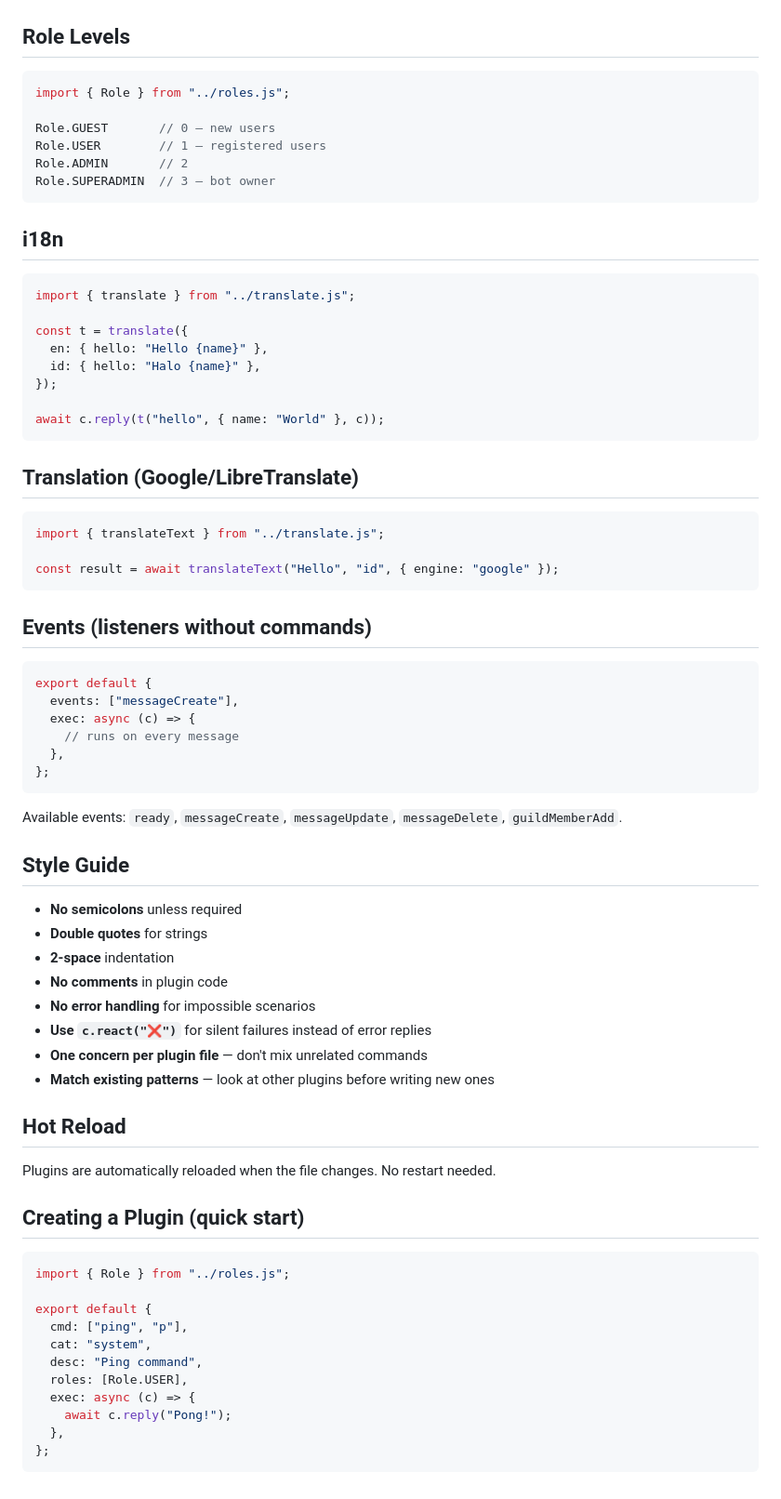
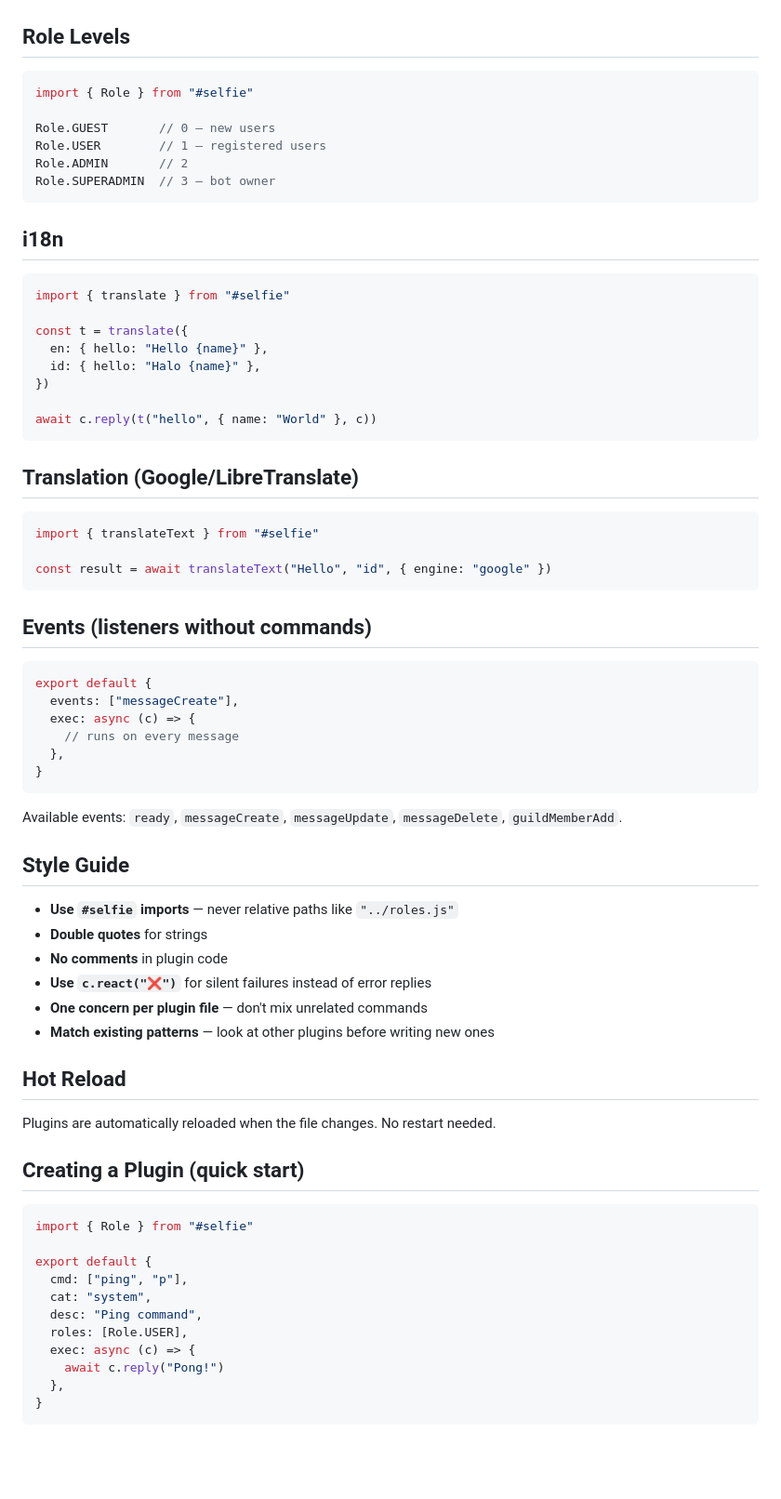
Before and after one commit to ginkohub/selfie-discord, a Markdown page: docs/PLUGIN.md, the part around one of its changes. Shown at 93% size. Rendered like a GitHub page; blank space fills up the shorter version.

Commit message:
docs: plugin explain everything, i mean we tried it

````diff
--- a/docs/PLUGIN.md
+++ b/docs/PLUGIN.md
@@ -65,7 +67,7 @@ c.user().hasRole(role)     // check exact role
 ## Role Levels
 
 ```js
-import { Role } from "../roles.js";
+import { Role } from "#selfie"
 
 Role.GUEST       // 0 — new users
 Role.USER        // 1 — registered users
@@ -76,22 +78,22 @@ Role.SUPERADMIN  // 3 — bot owner
 ## i18n
 
 ```js
-import { translate } from "../translate.js";
+import { translate } from "#selfie"
 
 const t = translate({
   en: { hello: "Hello {name}" },
   id: { hello: "Halo {name}" },
-});
+})
 
-await c.reply(t("hello", { name: "World" }, c));
+await c.reply(t("hello", { name: "World" }, c))
 ```
 
 ## Translation (Google/LibreTranslate)
 
 ```js
-import { translateText } from "../translate.js";
+import { translateText } from "#selfie"
 
-const result = await translateText("Hello", "id", { engine: "google" });
+const result = await translateText("Hello", "id", { engine: "google" })
 ```
 
 ## Events (listeners without commands)
@@ -102,18 +104,16 @@ export default {
   exec: async (c) => {
     // runs on every message
   },
-};
+}
 ```
 
 Available events: `ready`, `messageCreate`, `messageUpdate`, `messageDelete`, `guildMemberAdd`.
 
 ## Style Guide
 
-- **No semicolons** unless required
+- **Use `#selfie` imports** — never relative paths like `"../roles.js"`
 - **Double quotes** for strings
-- **2-space** indentation
 - **No comments** in plugin code
-- **No error handling** for impossible scenarios
 - **Use `c.react("❌")`** for silent failures instead of error replies
 - **One concern per plugin file** — don't mix unrelated commands
 - **Match existing patterns** — look at other plugins before writing new ones
@@ -125,7 +125,7 @@ Plugins are automatically reloaded when the file changes. No restart needed.
 ## Creating a Plugin (quick start)
 
 ```js
-import { Role } from "../roles.js";
+import { Role } from "#selfie"
 
 export default {
   cmd: ["ping", "p"],
@@ -133,7 +133,7 @@ export default {
   desc: "Ping command",
   roles: [Role.USER],
   exec: async (c) => {
-    await c.reply("Pong!");
+    await c.reply("Pong!")
   },
-};
+}
 ```
````
Also changed, not shown: other parts of docs/PLUGIN.md (+7 -5 lines).
